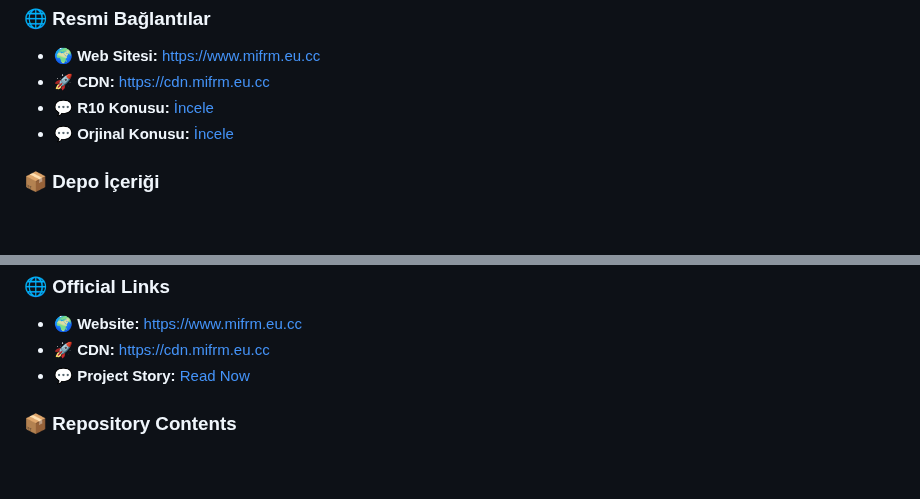
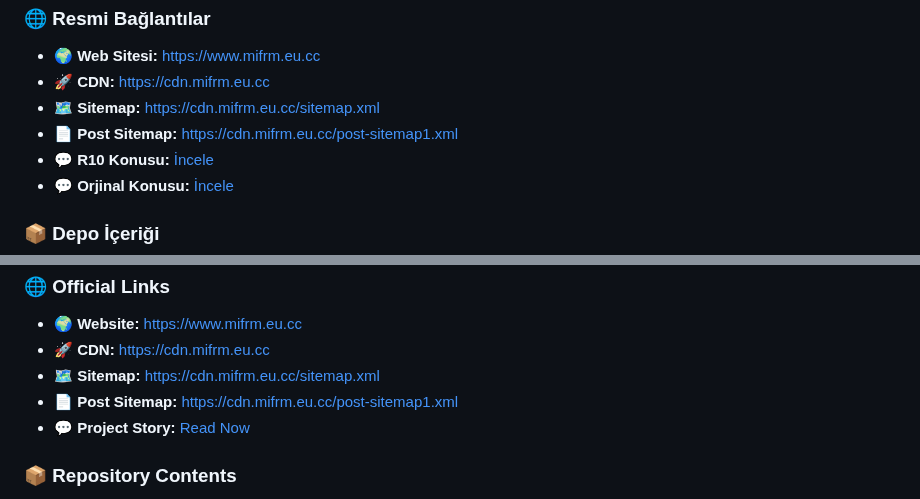
Before and after one commit to xmifrmx/tr, a Markdown page: README.md, 2 parts joined by grey strips. Rendered like a GitHub page; blank space fills up the shorter version.

Commit message:
Add sitemap links to README
Added sitemap and post sitemap links to official and Turkish sections.

```diff
--- a/README.md
+++ b/README.md
@@ -30,6 +30,8 @@
 <ul>
   <li>🌍 <b>Web Sitesi:</b> <a href="https://www.mifrm.eu.cc">https://www.mifrm.eu.cc</a></li>
   <li>🚀 <b>CDN:</b> <a href="https://cdn.mifrm.eu.cc">https://cdn.mifrm.eu.cc</a></li>
+  <li>🗺️ <b>Sitemap:</b> <a href="https://cdn.mifrm.eu.cc/sitemap.xml">https://cdn.mifrm.eu.cc/sitemap.xml</a></li>
+  <li>📄 <b>Post Sitemap:</b> <a href="https://cdn.mifrm.eu.cc/post-sitemap1.xml">https://cdn.mifrm.eu.cc/post-sitemap1.xml</a></li>
   <li>💬 <b>R10 Konusu:</b> <a href="https://www.r10.net/blogger/4798893-google-cuin-blogger-tema-icin-200-000-teklif-ettigi-ruya-modern-forum-engine-hikayesi.html">İncele</a></li>
   <li>💬 <b>Orjinal Konusu:</b> <a href="https://www.mifrm.eu.cc/2026/06/googlen-blogger-tema-icin-200000-teklif.html">İncele</a></li>
 </ul>
@@ -66,6 +68,8 @@
 <ul>
   <li>🌍 <b>Website:</b> <a href="https://www.mifrm.eu.cc">https://www.mifrm.eu.cc</a></li>
   <li>🚀 <b>CDN:</b> <a href="https://cdn.mifrm.eu.cc">https://cdn.mifrm.eu.cc</a></li>
+  <li>🗺️ <b>Sitemap:</b> <a href="https://cdn.mifrm.eu.cc/sitemap.xml">https://cdn.mifrm.eu.cc/sitemap.xml</a></li>
+  <li>📄 <b>Post Sitemap:</b> <a href="https://cdn.mifrm.eu.cc/post-sitemap1.xml">https://cdn.mifrm.eu.cc/post-sitemap1.xml</a></li>
   <li>💬 <b>Project Story:</b> <a href="https://www.r10.net/blogger/4798893-google-cuin-blogger-tema-icin-200-000-teklif-ettigi-ruya-modern-forum-engine-hikayesi.html">Read Now</a></li>
 </ul>
 
```
